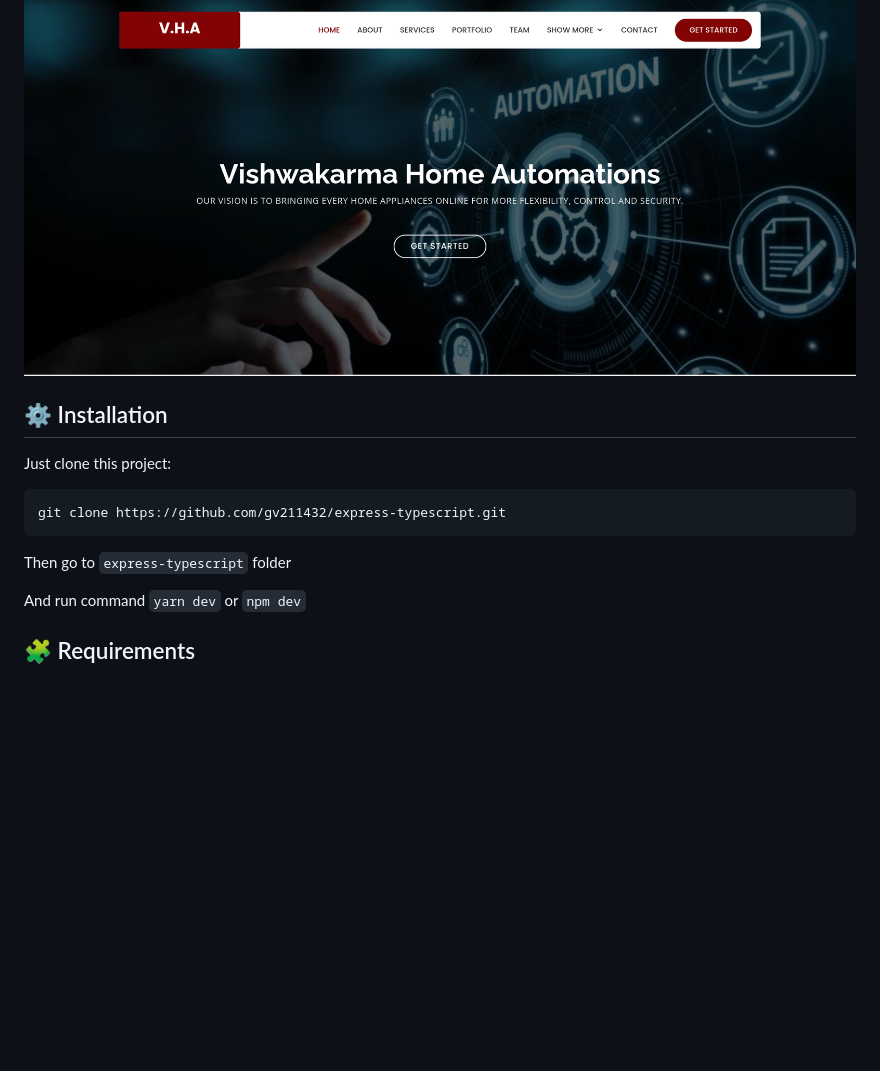
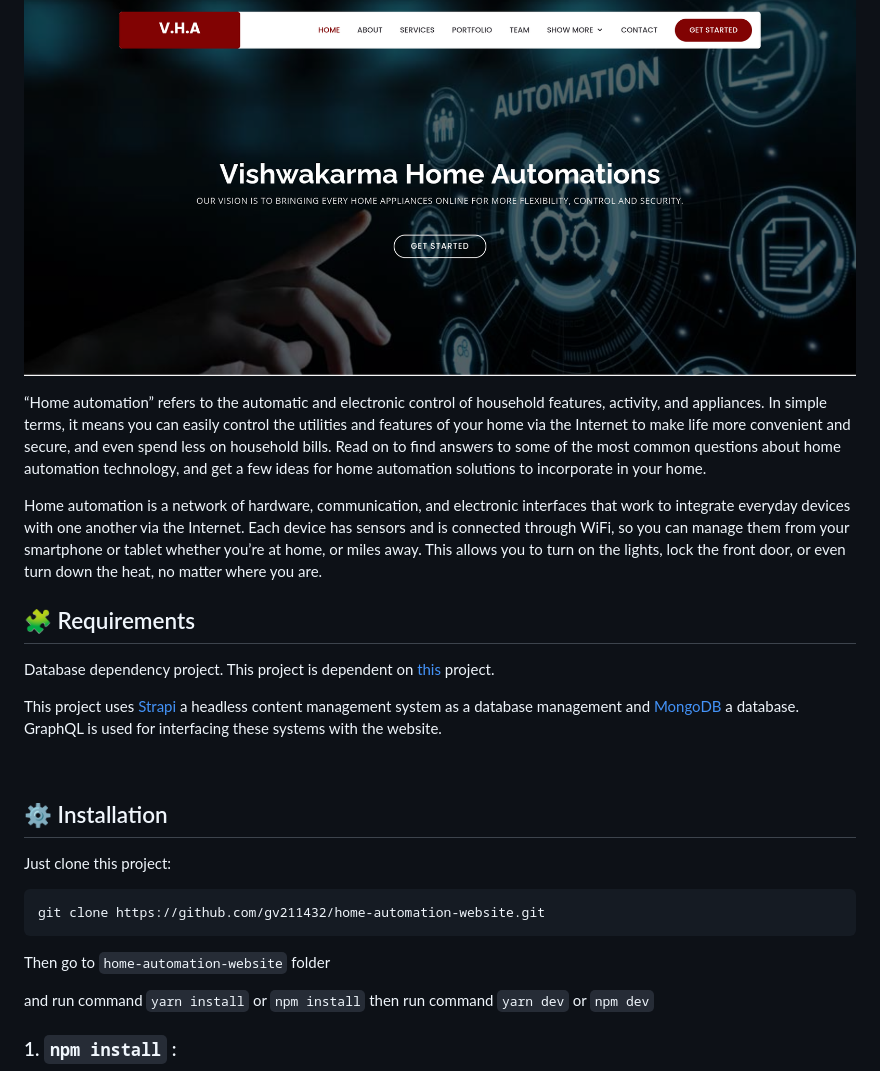
Before and after one commit to gv211432/express-typescript, a Markdown page: README.md, the part around the change printed below. Rendered like a GitHub page; blank space fills up the shorter version.

````diff
--- a/README.md
+++ b/README.md
@@ -35,17 +35,31 @@ This project is developed by [me](https://github.com/gv211432)
 
 ![Intro Image](Resources/readme-img/vha-home.png)
 
+“Home automation” refers to the automatic and electronic control of household features, activity, and appliances. In simple terms, it means you can easily control the utilities and features of your home via the Internet to make life more convenient and secure, and even spend less on household bills. Read on to find answers to some of the most common questions about home automation technology, and get a few ideas for home automation solutions to incorporate in your home.
+
+Home automation is a network of hardware, communication, and electronic interfaces that work to integrate everyday devices with one another via the Internet. Each device has sensors and is connected through WiFi, so you can manage them from your smartphone or tablet whether you’re at home, or miles away. This allows you to turn on the lights, lock the front door, or even turn down the heat, no matter where you are.
+
+## 🧩 Requirements
+
+Database dependency project.
+This project is dependent on [this](https://github.com/gv211432/HomeAutomationSchema) project.
+
+This project uses [Strapi](https://strapi.io/) a headless content management system as a database management and [MongoDB](https://www.mongodb.com/) a database. GraphQL is used for interfacing these systems with the website.
+
+<br>
+
 ## ⚙️ Installation
 
 Just clone this project:
 
-``` js
-git clone https://github.com/gv211432/express-typescript.git
+```js
+git clone https://github.com/gv211432/home-automation-website.git
 ```
 
-Then go to `express-typescript` folder
+Then go to `home-automation-website` folder
 
-And run command `yarn dev` or `npm dev`
+and run command `yarn install` or `npm install`
+then run command `yarn dev` or `npm dev`
 
-## 🧩 Requirements
+### 1. `npm install` :
 
````
Also changed, not shown: other parts of README.md (+37 -9 lines), Resources/readme-img/vha-run1.png (added), Resources/readme-img/vha-run2.png (added), 1 other file.
